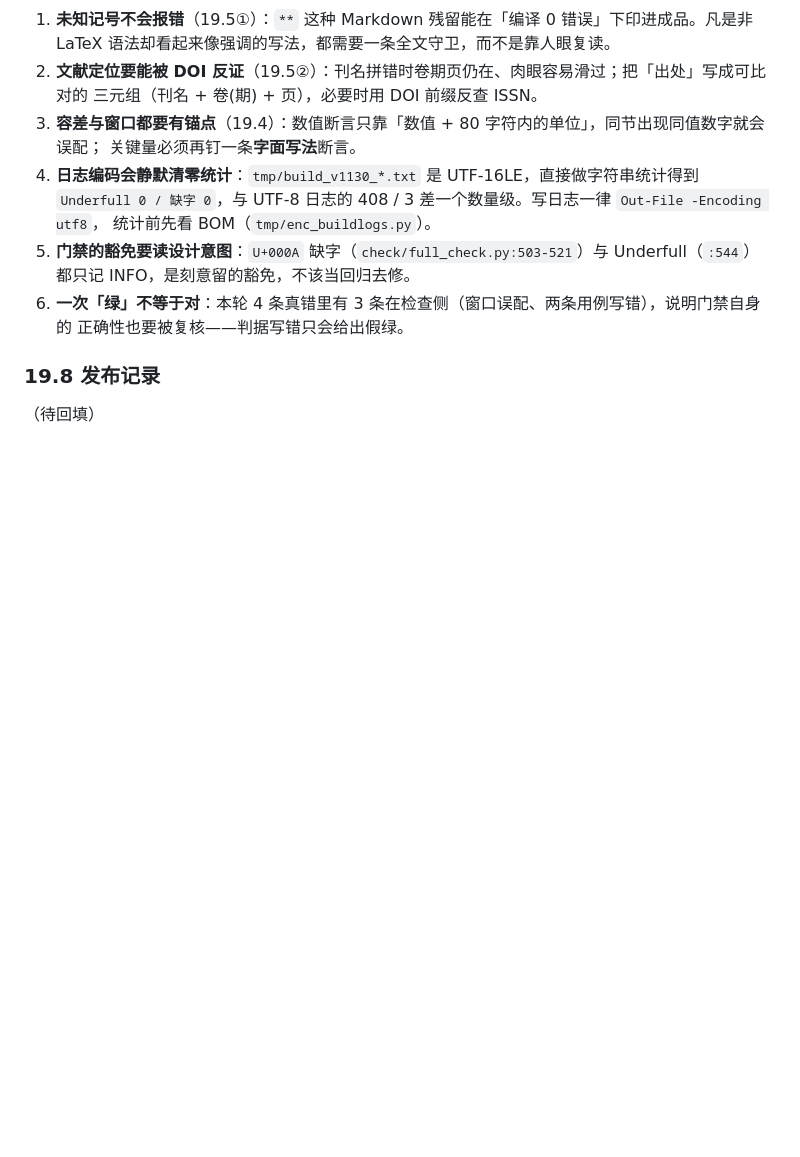
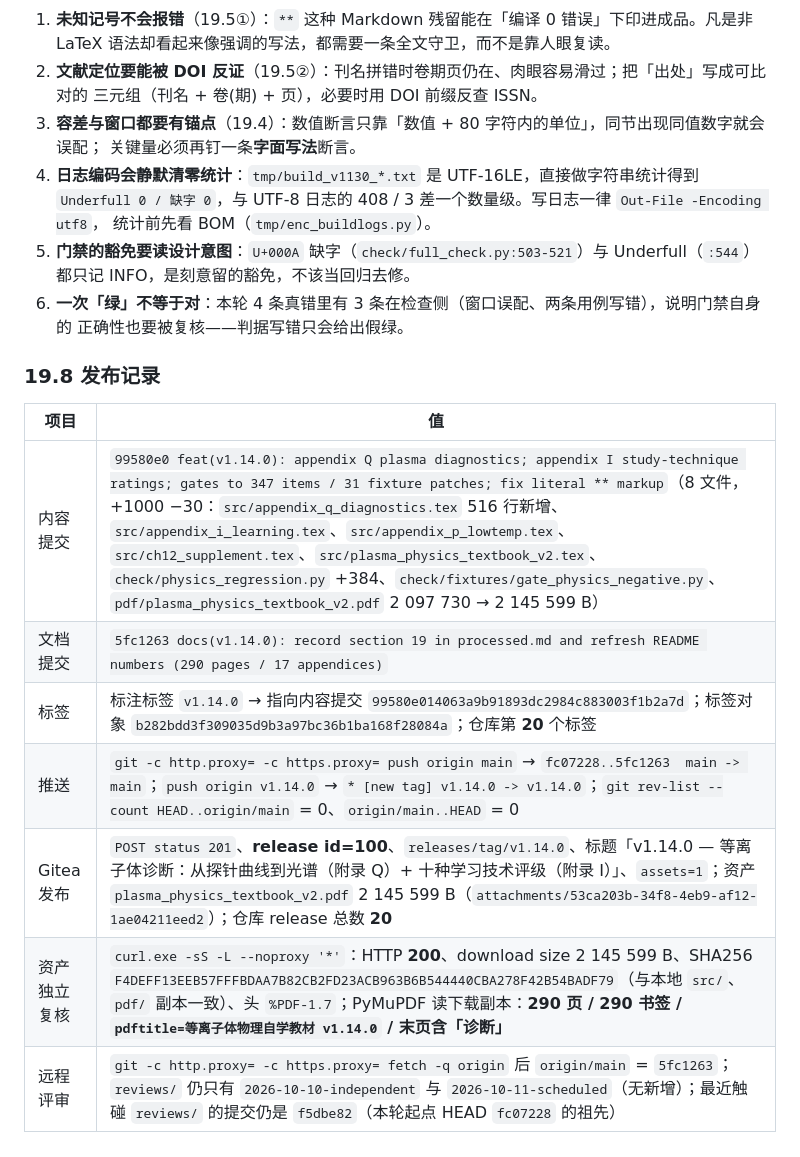
Before and after one commit to Yuhan-xue/plasma-physics-textbook, a Markdown page: processed.md, the part around the change. GitHub-like rendering; blank space fills up the shorter version.

Commit message:
docs(v1.14.0): backfill section 19.8 release record (commit/tag/push/release id=100/asset re-verification)

```diff
--- a/processed.md
+++ b/processed.md
@@ -1650,4 +1650,12 @@ Roediger \& Karpicke 2006、Cepeda 等 2006、Chi 等 1989、Rohrer \& Taylor 20
 
 ### 19.8 发布记录
 
-（待回填）
+| 项目 | 值 |
+| --- | --- |
+| 内容提交 | `99580e0 feat(v1.14.0): appendix Q plasma diagnostics; appendix I study-technique ratings; gates to 347 items / 31 fixture patches; fix literal ** markup`（8 文件，+1000 −30：`src/appendix_q_diagnostics.tex` 516 行新增、`src/appendix_i_learning.tex`、`src/appendix_p_lowtemp.tex`、`src/ch12_supplement.tex`、`src/plasma_physics_textbook_v2.tex`、`check/physics_regression.py` +384、`check/fixtures/gate_physics_negative.py`、`pdf/plasma_physics_textbook_v2.pdf` 2 097 730 → 2 145 599 B） |
+| 文档提交 | `5fc1263 docs(v1.14.0): record section 19 in processed.md and refresh README numbers (290 pages / 17 appendices)` |
+| 标签 | 标注标签 `v1.14.0` → 指向内容提交 `99580e014063a9b91893dc2984c883003f1b2a7d`；标签对象 `b282bdd3f309035d9b3a97bc36b1ba168f28084a`；仓库第 **20** 个标签 |
+| 推送 | `git -c http.proxy= -c https.proxy= push origin main` → `fc07228..5fc1263  main -> main`；`push origin v1.14.0` → `* [new tag] v1.14.0 -> v1.14.0`；`git rev-list --count HEAD..origin/main` = 0、`origin/main..HEAD` = 0 |
+| Gitea 发布 | `POST status 201`、**release id=100**、`releases/tag/v1.14.0`、标题「v1.14.0 — 等离子体诊断：从探针曲线到光谱（附录 Q）+ 十种学习技术评级（附录 I）」、`assets=1`；资产 `plasma_physics_textbook_v2.pdf` 2 145 599 B（`attachments/53ca203b-34f8-4eb9-af12-1ae04211eed2`）；仓库 release 总数 **20** |
+| 资产独立复核 | `curl.exe -sS -L --noproxy '*'`：HTTP **200**、download size 2 145 599 B、SHA256 `F4DEFF13EEB57FFFBDAA7B82CB2FD23ACB963B6B544440CBA278F42B54BADF79`（与本地 `src/`、`pdf/` 副本一致）、头 `%PDF-1.7`；PyMuPDF 读下载副本：**290 页 / 290 书签 / `pdftitle=等离子体物理自学教材 v1.14.0` / 末页含「诊断」** |
+| 远程评审 | `git -c http.proxy= -c https.proxy= fetch -q origin` 后 `origin/main` = `5fc1263`；`reviews/` 仍只有 `2026-10-10-independent` 与 `2026-10-11-scheduled`（无新增）；最近触碰 `reviews/` 的提交仍是 `f5dbe82`（本轮起点 HEAD `fc07228` 的祖先） |
```
